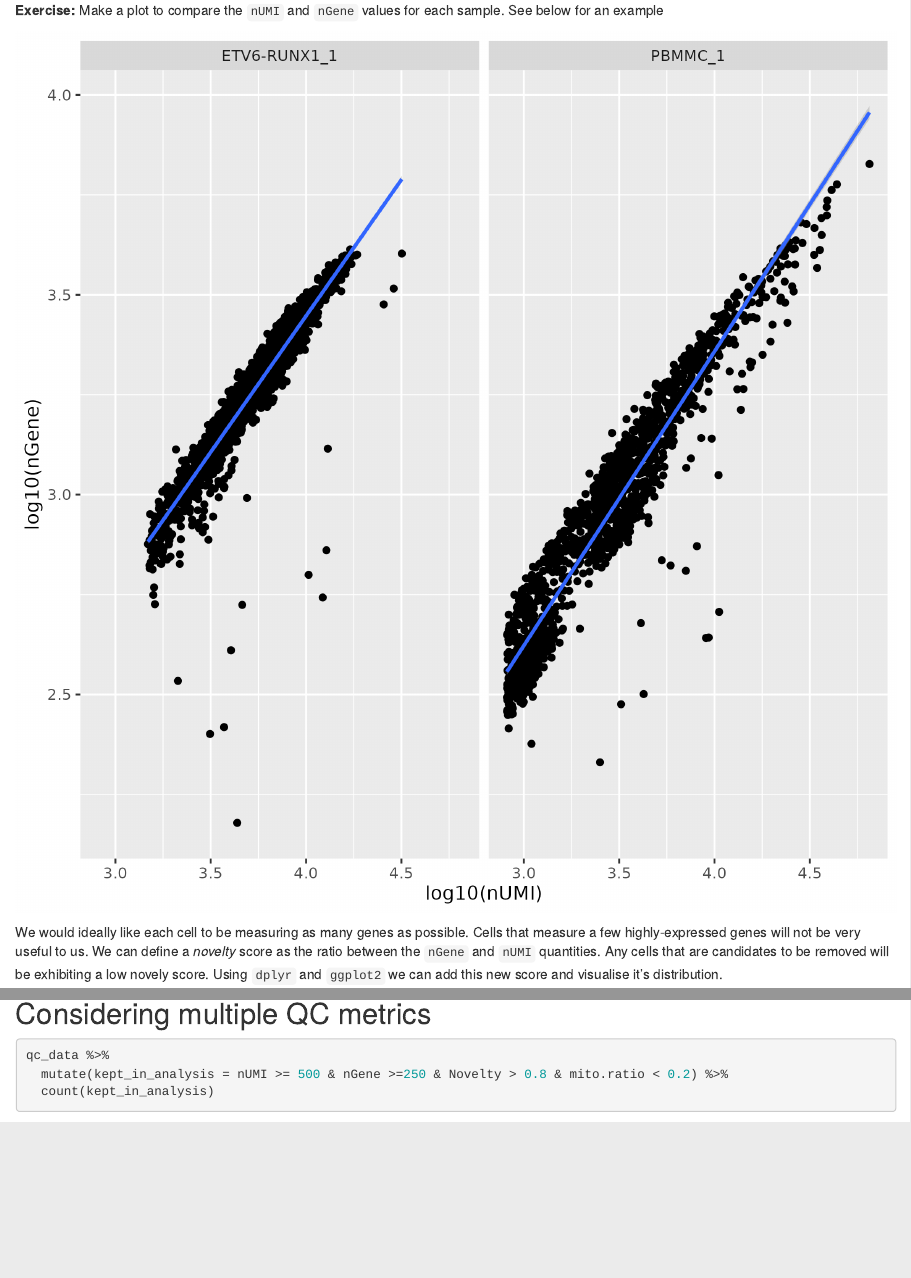
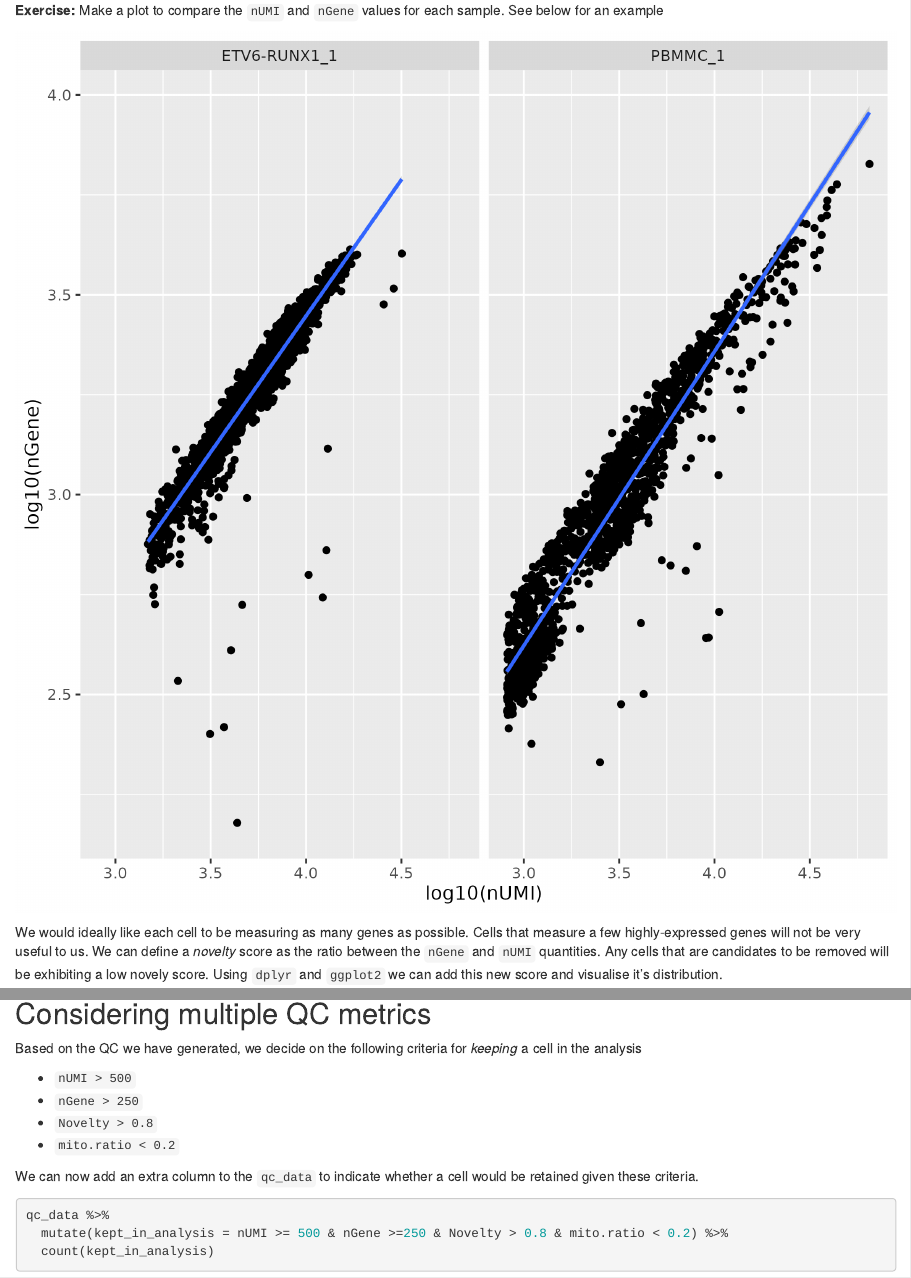
Before and after one commit to sheffield-bioinformatics-core/scrnaseq_course, an R Markdown document (session1.Rmd): the page in a window 1100 px wide, from 4770 px down, and a second part further down, joined at a grey line. Rendered offline with R 4.5, knitr and Pandoc, with nearby package versions; some code elsewhere in the file could not run offline.

Commit message:
State criteria for filtering

````diff
--- a/session1.Rmd
+++ b/session1.Rmd
@@ -233,8 +233,14 @@ qc_data %>%
 ## Considering multiple QC metrics
 
 
+Based on the QC we have generated, we decide on the following criteria for *keeping* a cell in the analysis
 
+- `nUMI > 500`
+- `nGene > 250`
+- `Novelty > 0.8`
+- `mito.ratio < 0.2`
 
+We can now add an extra column to the `qc_data` to indicate whether a cell would be retained given these criteria.
 
 ```{r}
 qc_data %>%
````
Also changed, not shown: session1.Rmd (8 more changed lines).
